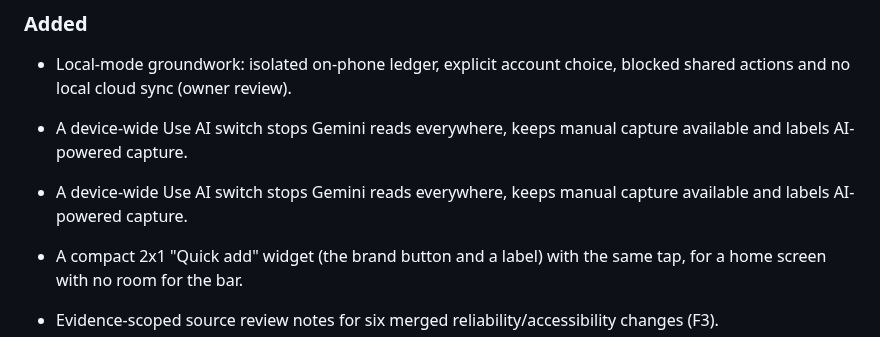
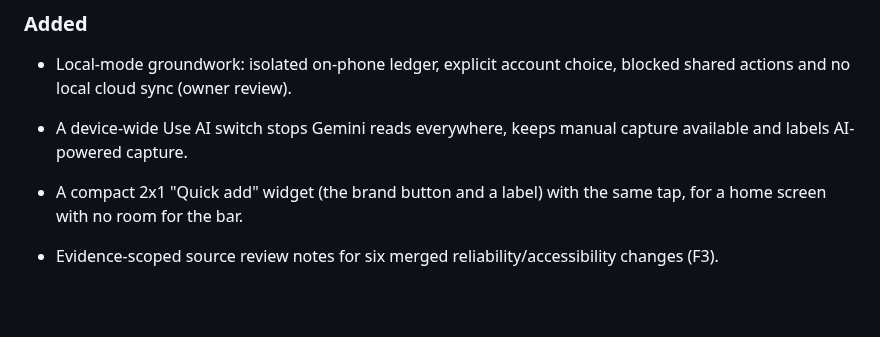
Before and after one commit to vaibhavcodesx/kharcha-paani, a Markdown page: CHANGELOG.md, the part around the change. Rendered like a GitHub page; blank space fills up the shorter version.

Commit message:
Keep one changelog entry for the merged AI setting

```diff
--- a/CHANGELOG.md
+++ b/CHANGELOG.md
@@ -18,7 +18,6 @@ is archived in [`docs/history/prd-status-log-2026-09.md`](docs/history/prd-statu
 
 - A device-wide Use AI switch stops Gemini reads everywhere, keeps manual capture available and labels AI-powered capture.
 
-- A device-wide Use AI switch stops Gemini reads everywhere, keeps manual capture available and labels AI-powered capture.
 
 
 - A compact 2x1 "Quick add" widget (the brand button and a label) with the same tap, for a home screen with no room for the bar.
```
